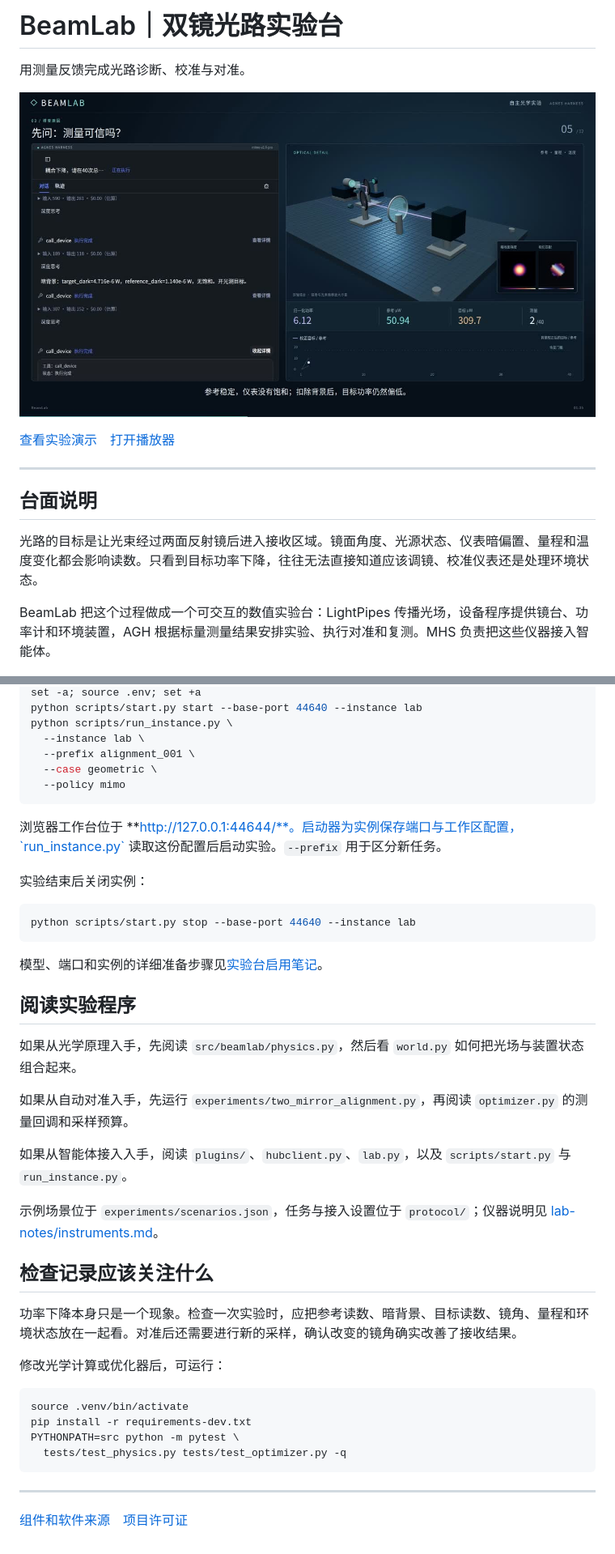
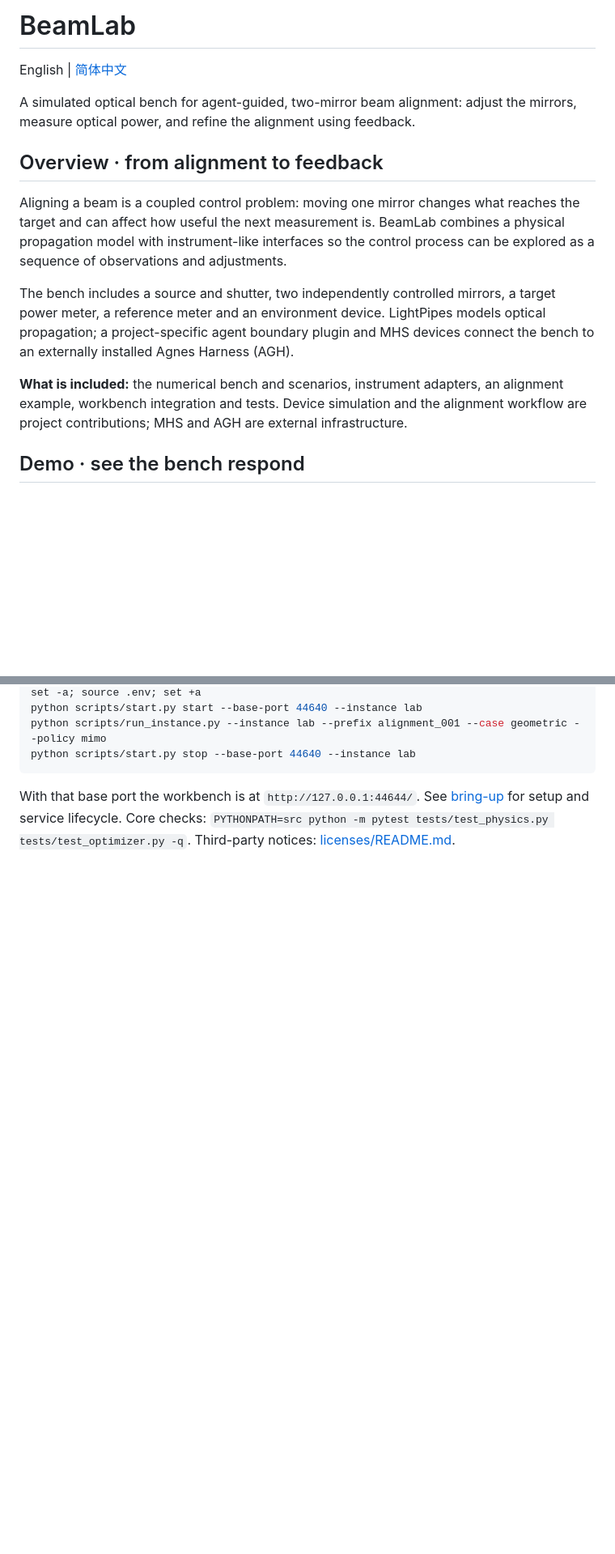
Before and after one commit to Hx1105/BeamLab, a Markdown page: README.md, 2 parts joined by grey strips. Shown at 81% size. GitHub-like rendering; blank space fills up the shorter version.

Commit message:
Update English and Chinese documentation

````diff
--- a/README.md
+++ b/README.md
@@ -1,16 +1,16 @@
-# BeamLab｜双镜光路实验台
+# BeamLab
 
-用测量反馈完成光路诊断、校准与对准。
+English | [简体中文](README.zh-CN.md)
 
-[![双镜光路实验](lab-notes/media/bench.jpg)](lab-notes/media/beam-alignment.mp4)
+A simulated optical bench for agent-guided, two-mirror beam alignment: adjust the mirrors, measure optical power, and refine the alignment using feedback.
 
-[查看实验演示](lab-notes/media/beam-alignment.mp4)　[打开播放器](lab-notes/experiment.html)
+## Overview · from alignment to feedback
 
----
+Aligning a beam is a coupled control problem: moving one mirror changes what reaches the target and can affect how useful the next measurement is. BeamLab combines a physical propagation model with instrument-like interfaces so the control process can be explored as a sequence of observations and adjustments.
 
-## 台面说明
+The bench includes a source and shutter, two independently controlled mirrors, a target power meter, a reference meter and an environment device. LightPipes models optical propagation; a project-specific agent boundary plugin and MHS devices connect the bench to an externally installed Agnes Harness (AGH).
 
-光路的目标是让光束经过两面反射镜后进入接收区域。镜面角度、光源状态、仪表暗偏置、量程和温度变化都会影响读数。只看到目标功率下降，往往无法直接知道应该调镜、校准仪表还是处理环境状态。
+**What is included:** the numerical bench and scenarios, instrument adapters, an alignment example, workbench integration and tests. Device simulation and the alignment workflow are project contributions; MHS and AGH are external infrastructure.
 
-BeamLab 把这个过程做成一个可交互的数值实验台：LightPipes 传播光场，设备程序提供镜台、功率计和环境装置，AGH 根据标量测量结果安排实验、执行对准和复测。MHS 负责把这些仪器接入智能体。
+## Demo · see the bench respond
 
@@ -96,46 +71,7 @@ source .venv/bin/activate
 set -a; source .env; set +a
 python scripts/start.py start --base-port 44640 --instance lab
-python scripts/run_instance.py \
-  --instance lab \
-  --prefix alignment_001 \
-  --case geometric \
-  --policy mimo
-```
-
-浏览器工作台位于 **http://127.0.0.1:44644/**。启动器为实例保存端口与工作区配置，`run_instance.py` 读取这份配置后启动实验。`--prefix` 用于区分新任务。
-
-实验结束后关闭实例：
-
-```bash
+python scripts/run_instance.py --instance lab --prefix alignment_001 --case geometric --policy mimo
 python scripts/start.py stop --base-port 44640 --instance lab
 ```
 
-模型、端口和实例的详细准备步骤见[实验台启用笔记](lab-notes/bring-up.md)。
-
-## 阅读实验程序
-
-如果从光学原理入手，先阅读 `src/beamlab/physics.py`，然后看 `world.py` 如何把光场与装置状态组合起来。
-
-如果从自动对准入手，先运行 `experiments/two_mirror_alignment.py`，再阅读 `optimizer.py` 的测量回调和采样预算。
-
-如果从智能体接入入手，阅读 `plugins/`、`hubclient.py`、`lab.py`，以及 `scripts/start.py` 与 `run_instance.py`。
-
-示例场景位于 `experiments/scenarios.json`，任务与接入设置位于 `protocol/`；仪器说明见 [lab-notes/instruments.md](lab-notes/instruments.md)。
-
-## 检查记录应该关注什么
-
-功率下降本身只是一个现象。检查一次实验时，应把参考读数、暗背景、目标读数、镜角、量程和环境状态放在一起看。对准后还需要进行新的采样，确认改变的镜角确实改善了接收结果。
-
-修改光学计算或优化器后，可运行：
-
-```bash
-source .venv/bin/activate
-pip install -r requirements-dev.txt
-PYTHONPATH=src python -m pytest \
-  tests/test_physics.py tests/test_optimizer.py -q
-```
-
----
-
-
-[组件和软件来源](licenses/README.md)　[项目许可证](LICENSE)
+With that base port the workbench is at `http://127.0.0.1:44644/`. See [bring-up](lab-notes/bring-up.md) for setup and service lifecycle. Core checks: `PYTHONPATH=src python -m pytest tests/test_physics.py tests/test_optimizer.py -q`. Third-party notices: [licenses/README.md](licenses/README.md).
````
Also changed, not shown: other parts of README.md (+33 -58 lines), README.zh-CN.md (added, +77 -0 lines).
